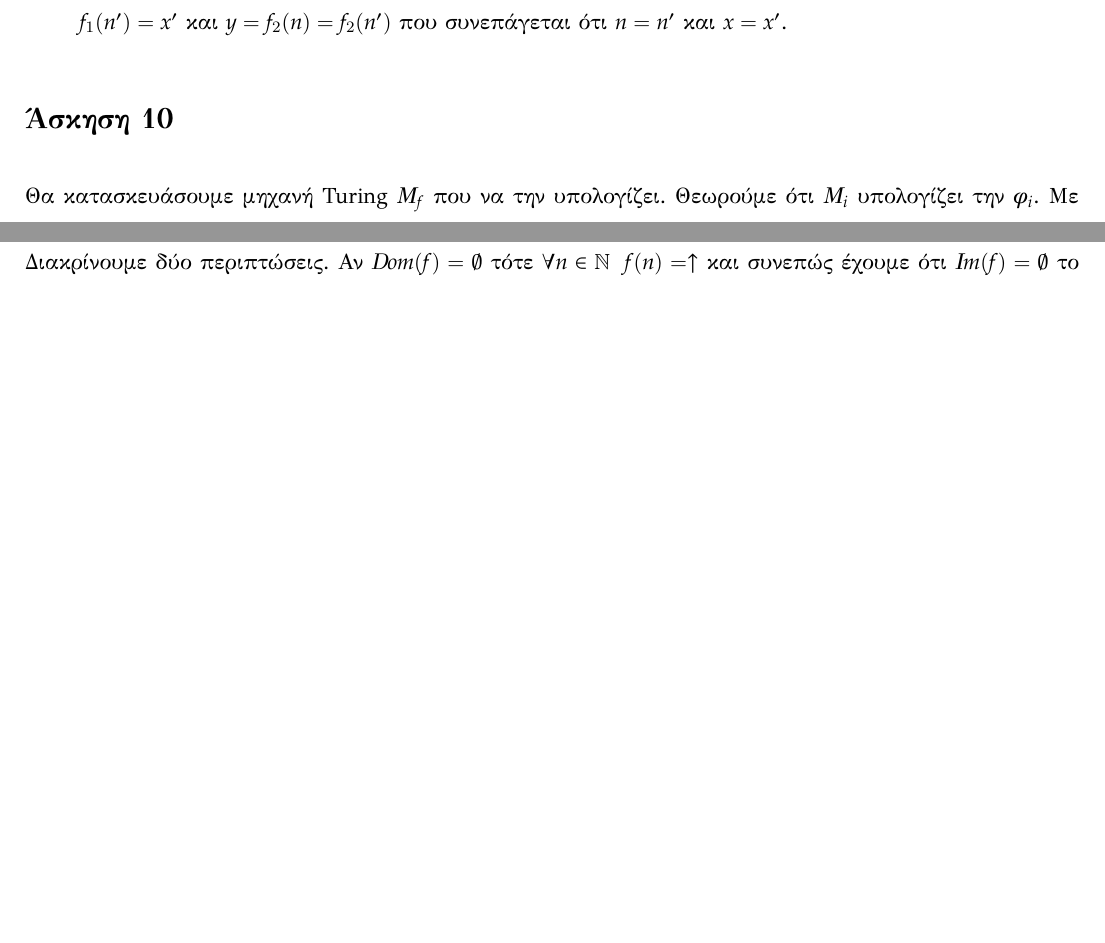
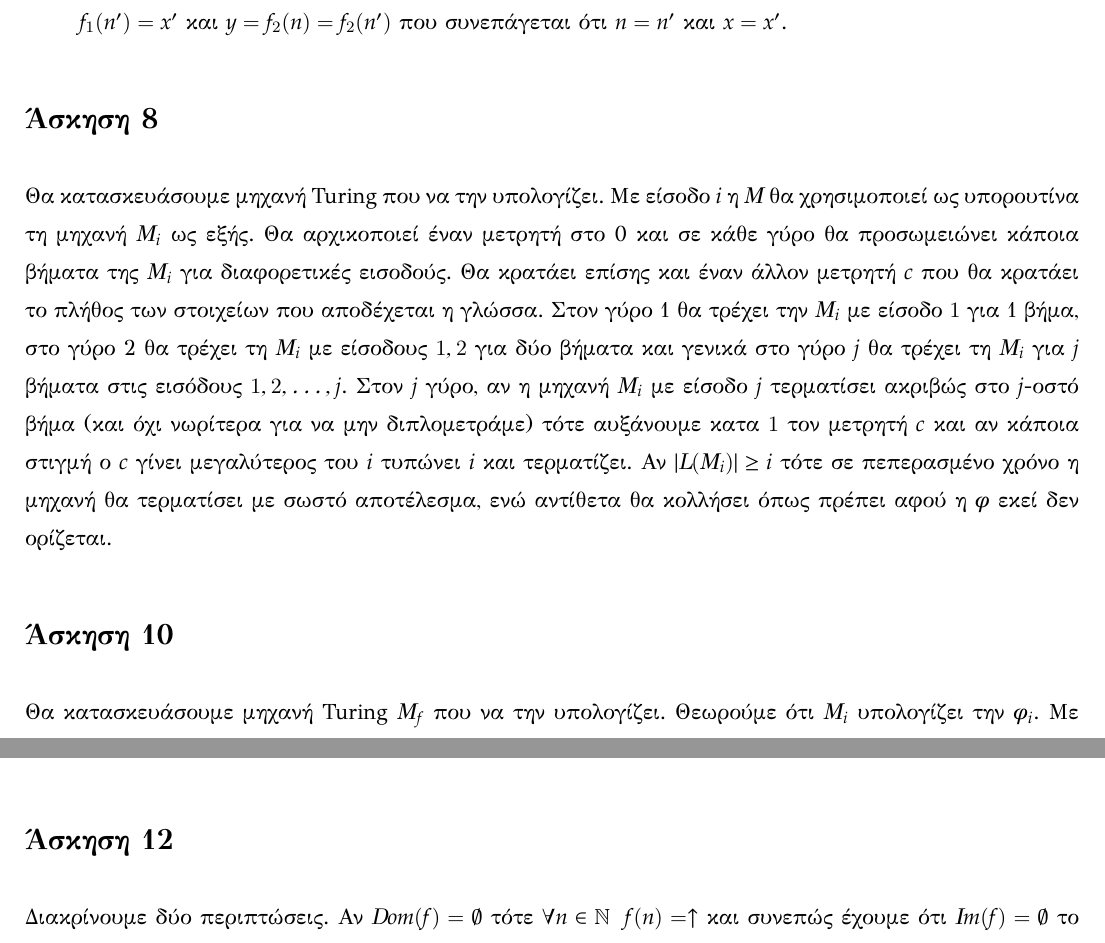
Before and after one commit to azacharakis/rec-theory-ex1, a LaTeX document (solutions.tex): two parts of pages 3 and 4 of 4, joined at a grey line, cut so that both start at the same text, the shorter picture padded with empty space. The pictures show the PDF file solutions.pdf that the author committed with the source.

Commit message:
Βάζω ασκηση 8

```diff
--- a/solutions.tex
+++ b/solutions.tex
@@ -172,6 +172,21 @@
 % ------------------------------------------------------------------------------------------
 
 
+% ------------------------------------- Άσκηση 8 -------------------------------------------
+\section*{Άσκηση 8}
+Θα κατασκευάσουμε μηχανή Turing που να την υπολογίζει. Με είσοδο $i$ η $M$ θα χρησιμοποιεί ως υπορουτίνα τη
+μηχανή $M_i$ ως εξής. Θα αρχικοποιεί έναν μετρητή στο 0 και σε κάθε γύρο θα προσωμειώνει κάποια βήματα
+της $M_i$ για διαφορετικές εισοδούς. Θα κρατάει επίσης και έναν άλλον μετρητή $c$ που θα κρατάει το πλήθος
+των στοιχείων που αποδέχεται η γλώσσα. Στον γύρο 1 θα τρέχει την $M_i$ με είσοδο $1$ για 1 βήμα, στο
+γύρο 2 θα τρέχει τη $M_i$ με είσοδους $1,2$ για δύο βήματα και γενικά στο γύρο $j$ θα τρέχει τη $M_i$ για $j$
+βήματα στις εισόδους $1,2,\ldots,j$. Στον $j$ γύρο, αν η μηχανή $M_i$ με είσοδο $j$ τερματίσει ακριβώς στο $j$-οστό
+βήμα (και όχι νωρίτερα για να μην διπλομετράμε) τότε αυξάνουμε κατα $1$ τον μετρητή $c$ και αν κάποια στιγμή ο
+$c$ γίνει μεγαλύτερος του $i$ τυπώνει $i$ και τερματίζει. Αν $|L(M_i)|\geq i$ τότε σε πεπερασμένο χρόνο η μηχανή
+θα τερματίσει με σωστό αποτέλεσμα, ενώ αντίθετα θα κολλήσει όπως πρέπει αφού η $\phi$ εκεί δεν ορίζεται.
+
+% ------------------------------------------------------------------------------------------
+
+
 
 % ------------------------------------- Άσκηση 10 -------------------------------------------
 \section*{Άσκηση 10}
```
Also changed, not shown: solutions.pdf.
